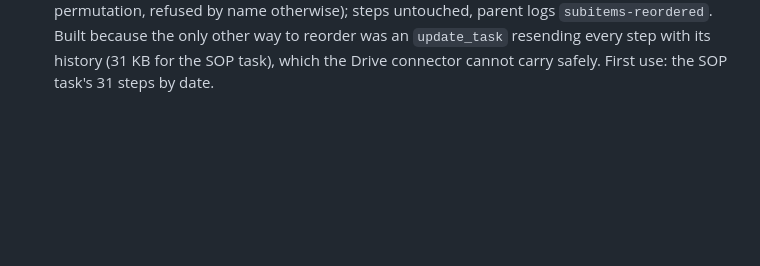
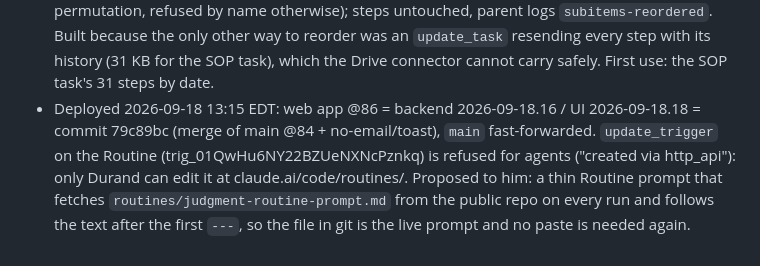
Before and after one commit to tsg-homes/TSG-Task-Tracker, a Markdown page: CLAUDE.md, the part around the change. Rendered like a GitHub page; blank space fills up the shorter version.

Commit message:
CLAUDE.md: @86 deployed; Routine prompt cannot be updated by agents
Co-Authored-By: Claude Fable 5.1 <noreply@anthropic.com>
Claude-Session: https://claude.ai/code/session_01C6VsTUFWY9ShEehQroCmCy

```diff
--- a/CLAUDE.md
+++ b/CLAUDE.md
@@ -1000,3 +1000,9 @@ lines alone 231 KB, whole old+new notes per line; task 289 had 36 KB in 29 lines
   refused by name otherwise); steps untouched, parent logs `subitems-reordered`. Built because the
   only other way to reorder was an `update_task` resending every step with its history (31 KB for the
   SOP task), which the Drive connector cannot carry safely. First use: the SOP task's 31 steps by date.
+- Deployed 2026-09-18 13:15 EDT: web app @86 = backend 2026-09-18.16 / UI 2026-09-18.18 = commit
+  79c89bc (merge of main @84 + no-email/toast), `main` fast-forwarded. `update_trigger` on the
+  Routine (trig_01QwHu6NY22BZUeNXNcPznkq) is refused for agents ("created via http_api"): only
+  Durand can edit it at claude.ai/code/routines/<id>. Proposed to him: a thin Routine prompt that
+  fetches `routines/judgment-routine-prompt.md` from the public repo on every run and follows the
+  text after the first `---`, so the file in git is the live prompt and no paste is needed again.
```
